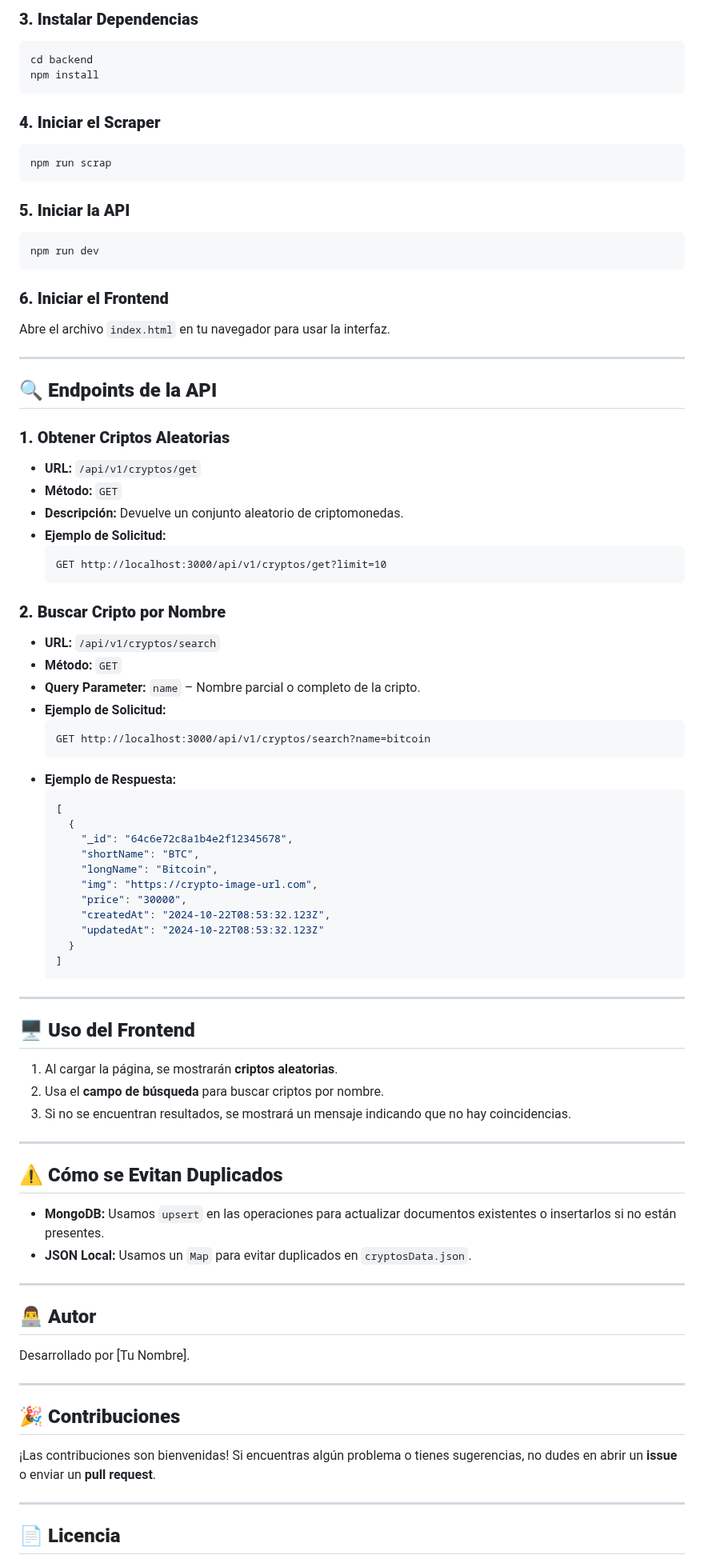
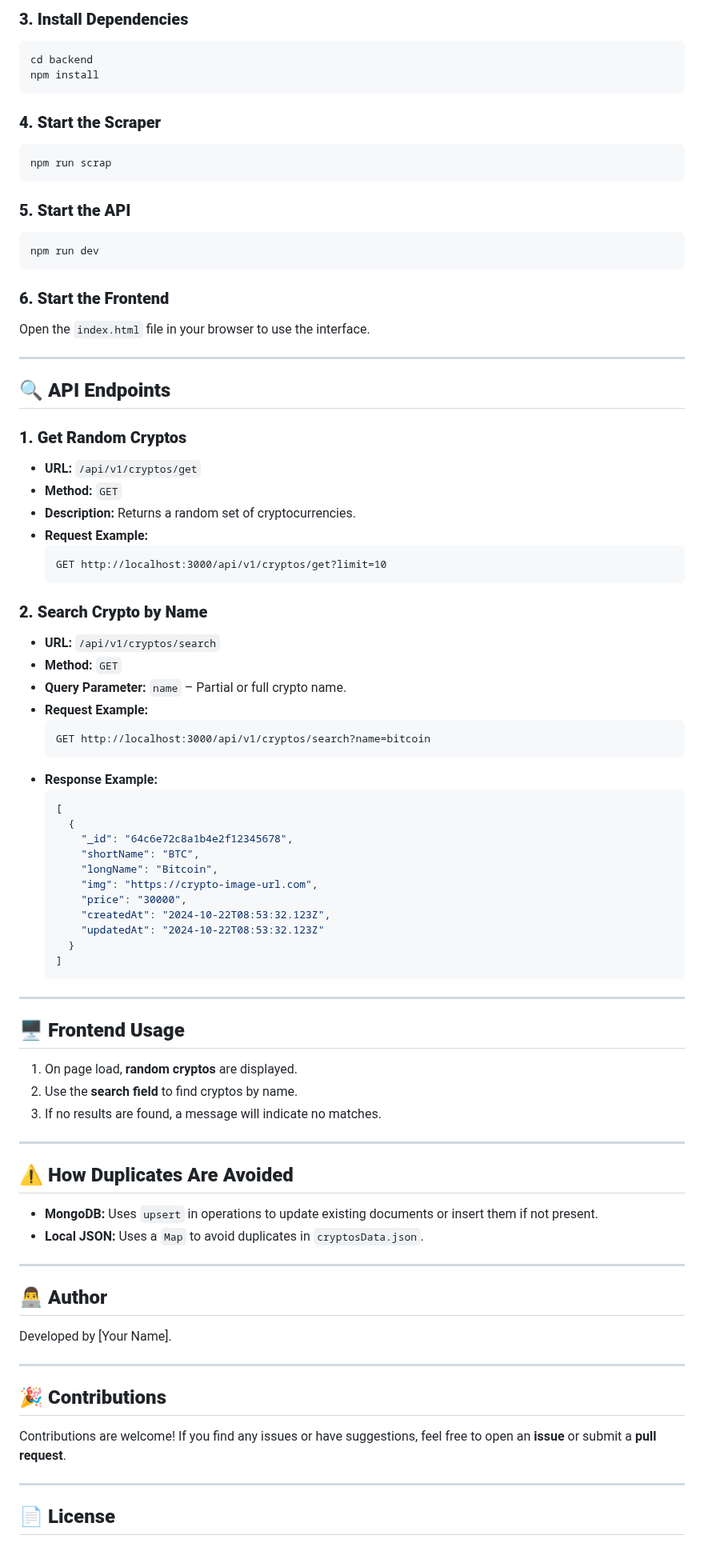
Before and after one commit to aidacarabot/WebScrapper_Cryptos, a Markdown page: README.md, the part around one of its changes. Shown at 80% size. GitHub-like rendering.

````diff
--- a/README.md
+++ b/README.md
@@ -71,50 +70,50 @@ DB_URL=mongodb+srv://<usuario>:<contraseña>@cluster0.mongodb.net/miBaseDeDatos?
 ```
 
-### **3. Instalar Dependencias**
+### **3. Install Dependencies**
 
 ```bash
 cd backend
 npm install
 ```
 
-### **4. Iniciar el Scraper**
+### **4. Start the Scraper**
 
 ```bash
 npm run scrap
 ```
 
-### **5. Iniciar la API**
+### **5. Start the API**
 
 ```bash
 npm run dev
 ```
 
-### **6. Iniciar el Frontend**
+### **6. Start the Frontend**
 
-Abre el archivo `index.html` en tu navegador para usar la interfaz.
+Open the `index.html` file in your browser to use the interface.
 
 ---
 
-## 🔍 **Endpoints de la API**
+## 🔍 **API Endpoints**
 
-### **1. Obtener Criptos Aleatorias**
+### **1. Get Random Cryptos**
 - **URL:** `/api/v1/cryptos/get`
-- **Método:** `GET`
-- **Descripción:** Devuelve un conjunto aleatorio de criptomonedas.
-- **Ejemplo de Solicitud:**
+- **Method:** `GET`
+- **Description:** Returns a random set of cryptocurrencies.
+- **Request Example:**
   ```http
   GET http://localhost:3000/api/v1/cryptos/get?limit=10
   ```
 
-### **2. Buscar Cripto por Nombre**
+### **2. Search Crypto by Name**
 - **URL:** `/api/v1/cryptos/search`
-- **Método:** `GET`
-- **Query Parameter:** `name` – Nombre parcial o completo de la cripto.
-- **Ejemplo de Solicitud:**
+- **Method:** `GET`
+- **Query Parameter:** `name` – Partial or full crypto name.
+- **Request Example:**
   ```http
   GET http://localhost:3000/api/v1/cryptos/search?name=bitcoin
   ```
-- **Ejemplo de Respuesta:**
+- **Response Example:**
   ```json
   [
     {
@@ -131,32 +130,32 @@ Abre el archivo `index.html` en tu navegador para usar la interfaz.
 
 ---
 
-## 🖥️ **Uso del Frontend**
+## 🖥️ **Frontend Usage**
 
-1. Al cargar la página, se mostrarán **criptos aleatorias**.
-2. Usa el **campo de búsqueda** para buscar criptos por nombre.
-3. Si no se encuentran resultados, se mostrará un mensaje indicando que no hay coincidencias.
+1. On page load, **random cryptos** are displayed.
+2. Use the **search field** to find cryptos by name.
+3. If no results are found, a message will indicate no matches.
 
 ---
 
-## ⚠️ **Cómo se Evitan Duplicados**
+## ⚠️ **How Duplicates Are Avoided**
 
-- **MongoDB:** Usamos `upsert` en las operaciones para actualizar documentos existentes o insertarlos si no están presentes.
-- **JSON Local:** Usamos un `Map` para evitar duplicados en `cryptosData.json`.
+- **MongoDB:** Uses `upsert` in operations to update existing documents or insert them if not present.
+- **Local JSON:** Uses a `Map` to avoid duplicates in `cryptosData.json`.
 
 ---
 
-## 👨‍💻 **Autor**
+## 👨‍💻 **Author**
 
-Desarrollado por [Tu Nombre].
+Developed by [Your Name].
 
 ---
 
-## 🎉 **Contribuciones**
+## 🎉 **Contributions**
 
-¡Las contribuciones son bienvenidas! Si encuentras algún problema o tienes sugerencias, no dudes en abrir un **issue** o enviar un **pull request**.
+Contributions are welcome! If you find any issues or have suggestions, feel free to open an **issue** or submit a **pull request**.
 
 ---
 
-## 📄 **Licencia**
+## 📄 **License**
 
````
Also changed, not shown: other parts of README.md (+33 -34 lines).
